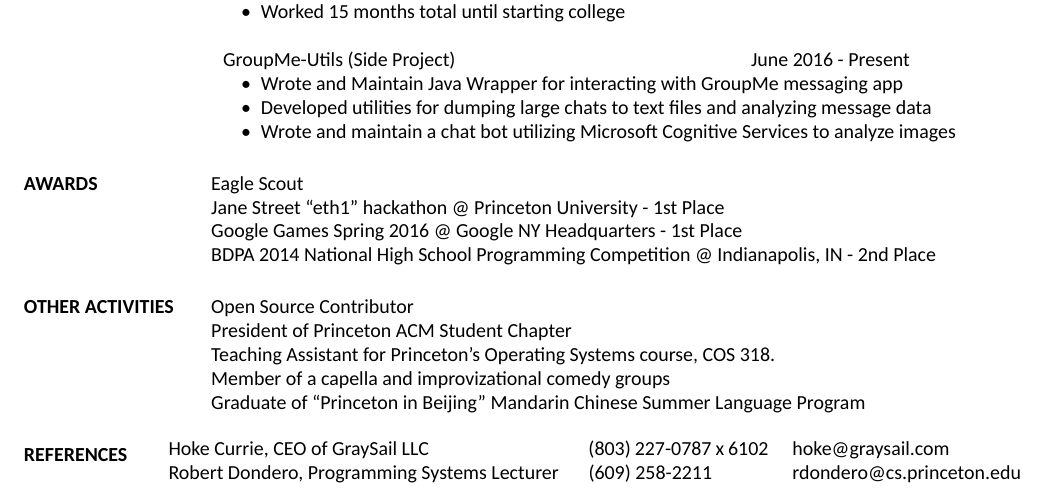
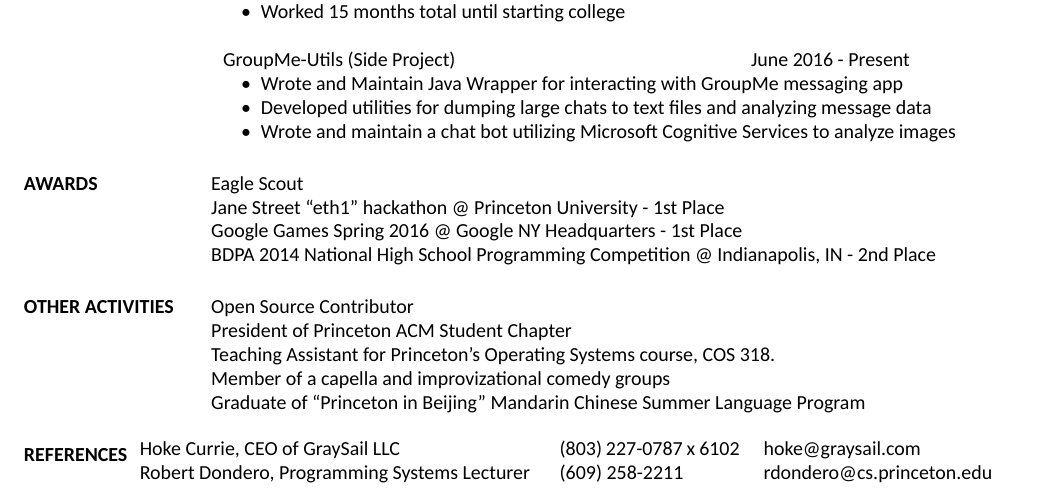
Before and after one commit to TheGuyWithTheFace/resume, a LaTeX CV (perry_cate_resume.tex): part of the page, cut so that both start at the same text. Compiled offline with XeLaTeX.

Commit message:
Adjust vertical margins
At some point I'm going to need to restructure this in order to make
the font bigger and possibly expand the side margins without the
vertical space going off the page. Today is not that day.

```diff
--- a/perry_cate_resume.tex
+++ b/perry_cate_resume.tex
@@ -4,7 +4,7 @@
 \documentclass[margin]{res}
 %\usepackage{helvetica} % uses helvetica postscript font (download helvetica.sty)
 %\usepackage{newcent}   % uses new century schoolbook postscript font
-\topmargin=-.5in  % start text higher on the page
+\topmargin=-.75in  % start text higher on the page
 \setlength{\textheight}{11in} % increase text height to fit resume on 1 page
 \usepackage{fontspec}
 \setmainfont{Carlito}
@@ -101,7 +101,7 @@
             Graduate of ``Princeton in Beijing'' Mandarin Chinese Summer Language Program
 
 \section{REFERENCES}
-    \hspace*{-.40in}
+    \hspace*{-.60in}
     \begin{tabular}{p{2.75in} p{1.25in} p{2in}}
             Hoke Currie, CEO of GraySail LLC & (803) 227-0787 x 6102 & hoke@graysail.com \\
             Robert Dondero, Programming Systems Lecturer & (609) 258-2211 & rdondero@cs.princeton.edu
```
Also changed, not shown: perry_cate_resume.pdf.
